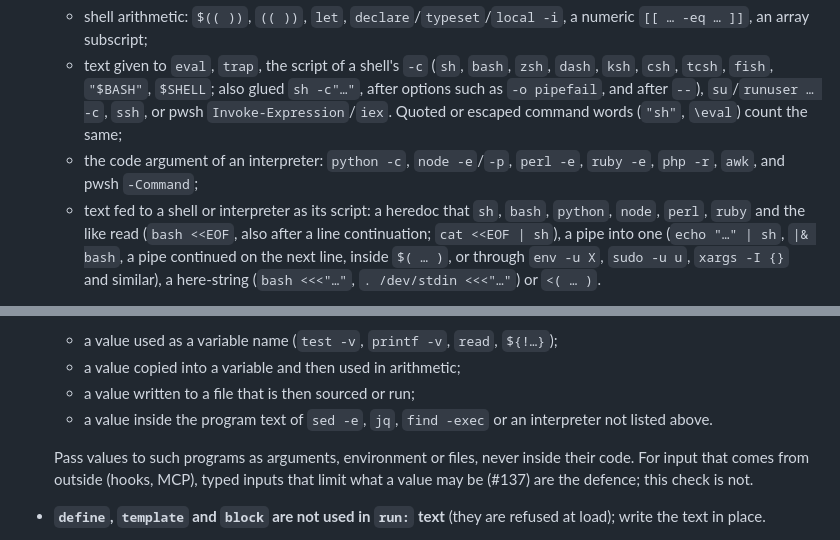
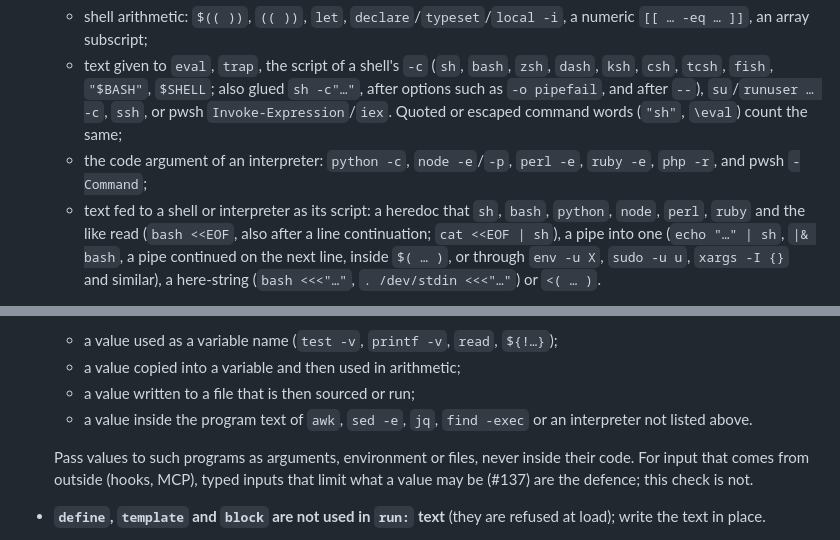
Before and after one commit to muthuishere/wfnexus, a Markdown page: docs/step-reference.md, 2 parts joined by grey strips. Drawn GitHub-style.

Commit message:
docs: awk programs are not detected

```diff
--- a/docs/step-reference.md
+++ b/docs/step-reference.md
@@ -53,7 +53,7 @@ What this means when you write a step:
     `Invoke-Expression`/`iex`. Quoted or escaped command words (`"sh"`,
     `\eval`) count the same;
   - the code argument of an interpreter: `python -c`, `node -e`/`-p`,
-    `perl -e`, `ruby -e`, `php -r`, `awk`, and pwsh `-Command`;
+    `perl -e`, `ruby -e`, `php -r`, and pwsh `-Command`;
   - text fed to a shell or interpreter as its script: a heredoc that `sh`,
     `bash`, `python`, `node`, `perl`, `ruby` and the like read
     (`bash <<EOF`, also after a line continuation; `cat <<EOF | sh`), a pipe
@@ -74,7 +74,7 @@ What this means when you write a step:
     `${!…}`);
   - a value copied into a variable and then used in arithmetic;
   - a value written to a file that is then sourced or run;
-  - a value inside the program text of `sed -e`, `jq`, `find -exec` or an
+  - a value inside the program text of `awk`, `sed -e`, `jq`, `find -exec` or an
     interpreter not listed above.
 
   Pass values to such programs as arguments, environment or files, never inside
```
